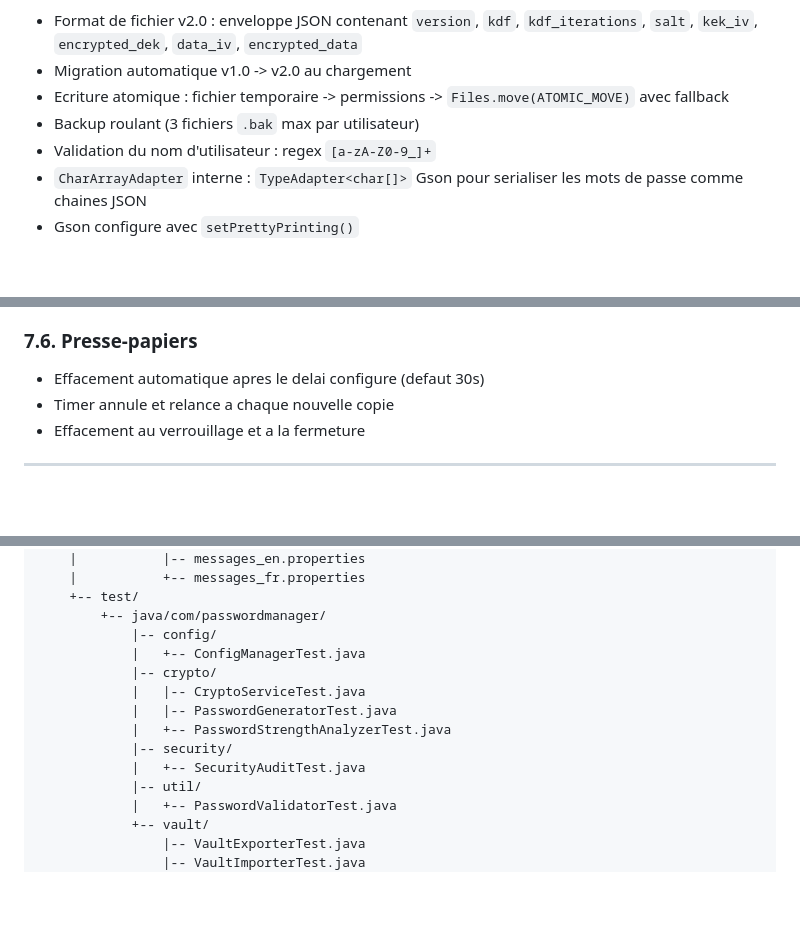
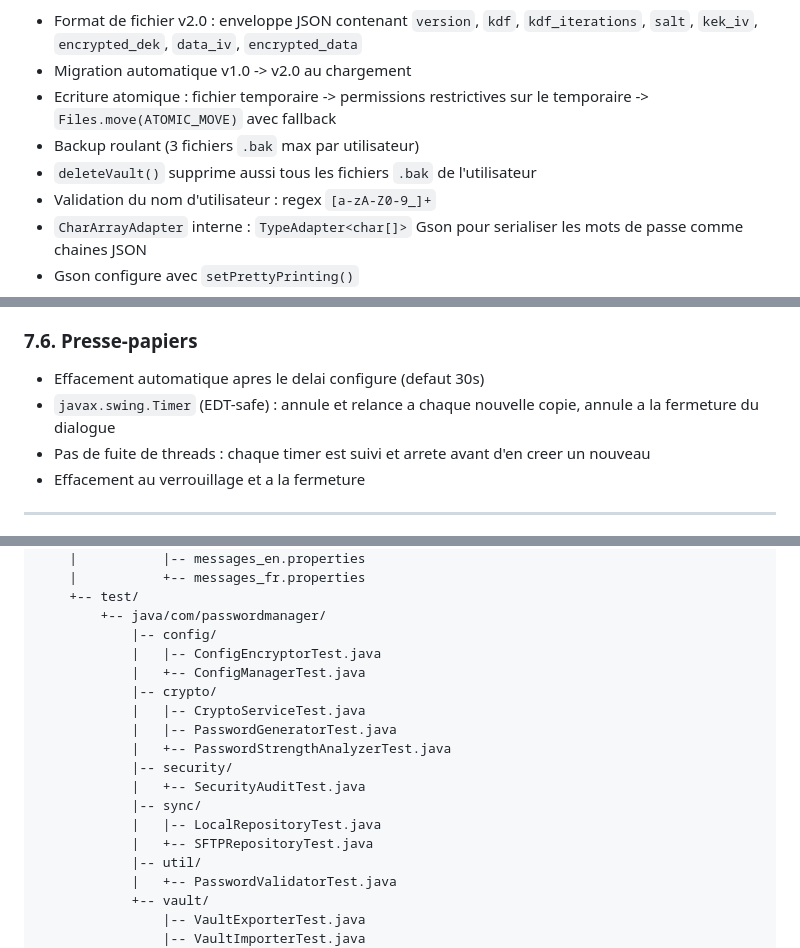
Before and after one commit to Loken75/password-manager, a Markdown page: docs/TECHNICAL.md, 3 parts joined by grey strips. GitHub-like rendering; blank space fills up the shorter version.

```diff
--- a/docs/TECHNICAL.md
+++ b/docs/TECHNICAL.md
@@ -288,8 +290,9 @@ Les champs sensibles de la configuration (identifiants SFTP) sont chiffres au re
 **VaultManager — details :**
 - Format de fichier v2.0 : enveloppe JSON contenant `version`, `kdf`, `kdf_iterations`, `salt`, `kek_iv`, `encrypted_dek`, `data_iv`, `encrypted_data`
 - Migration automatique v1.0 -> v2.0 au chargement
-- Ecriture atomique : fichier temporaire -> permissions -> `Files.move(ATOMIC_MOVE)` avec fallback
+- Ecriture atomique : fichier temporaire -> permissions restrictives sur le temporaire -> `Files.move(ATOMIC_MOVE)` avec fallback
 - Backup roulant (3 fichiers `.bak` max par utilisateur)
+- `deleteVault()` supprime aussi tous les fichiers `.bak` de l'utilisateur
 - Validation du nom d'utilisateur : regex `[a-zA-Z0-9_]+`
 - `CharArrayAdapter` interne : `TypeAdapter<char[]>` Gson pour serialiser les mots de passe comme chaines JSON
 - Gson configure avec `setPrettyPrinting()`
@@ -580,7 +585,8 @@ Emplacement : `~/.password-manager/data/.config_key`
 ### 7.6. Presse-papiers
 
 - Effacement automatique apres le delai configure (defaut 30s)
-- Timer annule et relance a chaque nouvelle copie
+- `javax.swing.Timer` (EDT-safe) : annule et relance a chaque nouvelle copie, annule a la fermeture du dialogue
+- Pas de fuite de threads : chaque timer est suivi et arrete avant d'en creer un nouveau
 - Effacement au verrouillage et a la fermeture
 
 ---
@@ -826,6 +842,7 @@ password-manager/
     +-- test/
         +-- java/com/passwordmanager/
             |-- config/
+            |   |-- ConfigEncryptorTest.java
             |   +-- ConfigManagerTest.java
             |-- crypto/
             |   |-- CryptoServiceTest.java
@@ -833,6 +850,9 @@ password-manager/
             |   +-- PasswordStrengthAnalyzerTest.java
             |-- security/
             |   +-- SecurityAuditTest.java
+            |-- sync/
+            |   |-- LocalRepositoryTest.java
+            |   +-- SFTPRepositoryTest.java
             |-- util/
             |   +-- PasswordValidatorTest.java
             +-- vault/
```
Also changed, not shown: other parts of docs/TECHNICAL.md (+28 -14 lines).
